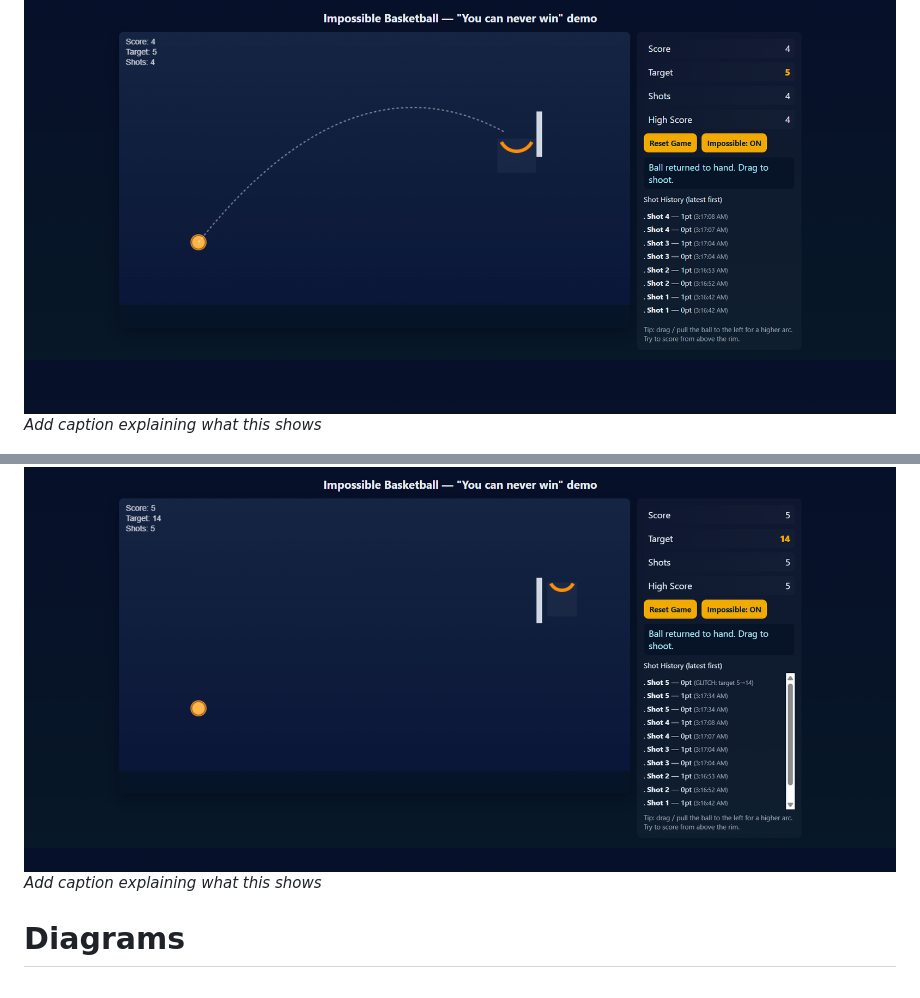
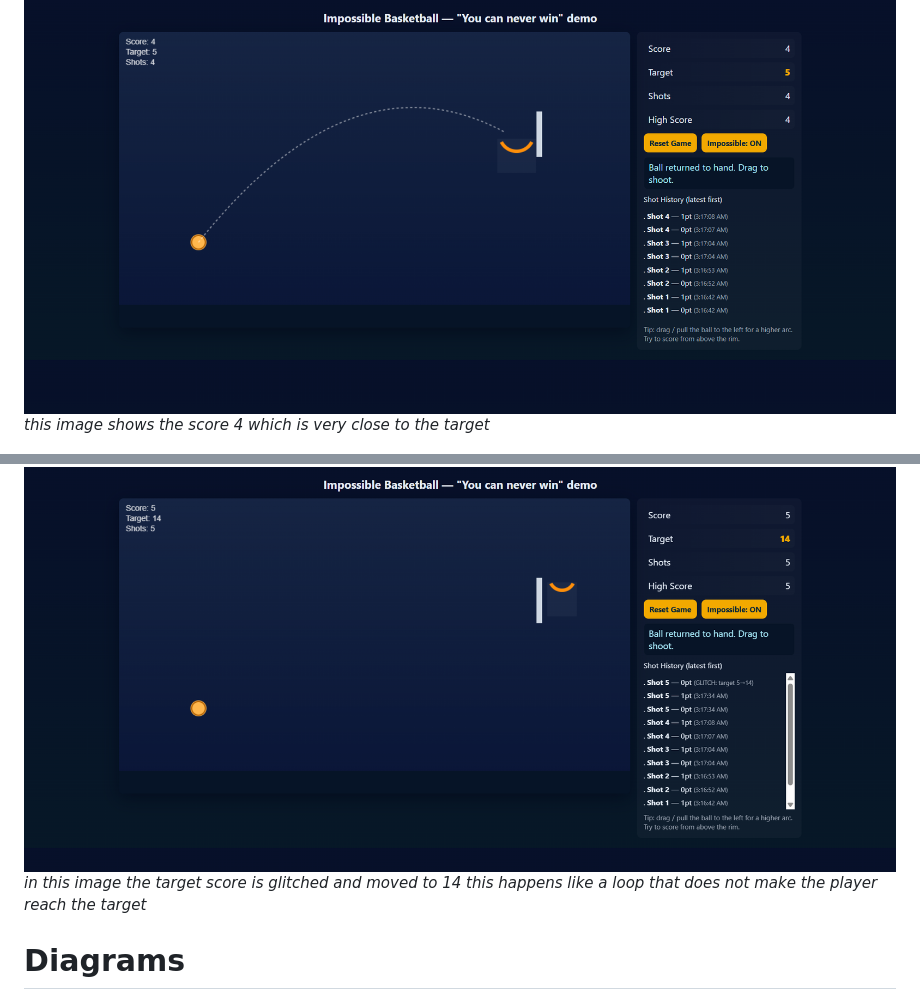
Before and after one commit to abhiramscs23-collab/ImpossibleBasketBall0.1, a Markdown page: README.md, 2 parts joined by grey strips. GitHub-like rendering.

```diff
--- a/README.md
+++ b/README.md
@@ -53,10 +53,10 @@ For Software:
 *this shows the main interface of this webgame*
 
 ![Screenshot2](https://github.com/abhiramscs23-collab/ImpossibleBasketBall0.1/blob/main/Screenshot%202025-08-09%20031728.png)
-*Add caption explaining what this shows*
+*this image shows the score 4 which is very close to the target*
 
 ![Screenshot3](https://github.com/abhiramscs23-collab/ImpossibleBasketBall0.1/blob/main/Screenshot%202025-08-09%20031743.png)
-*Add caption explaining what this shows*
+*in this image the target score is glitched and moved to 14 this happens like a loop that does not make the player reach the target*
 
 # Diagrams
 ![Workflow](https://github.com/abhiramscs23-collab/ImpossibleBasketBall0.1/blob/main/ChatGPT%20Image%20Aug%209%2C%202025%2C%2003_39_54%20AM.png)
```
